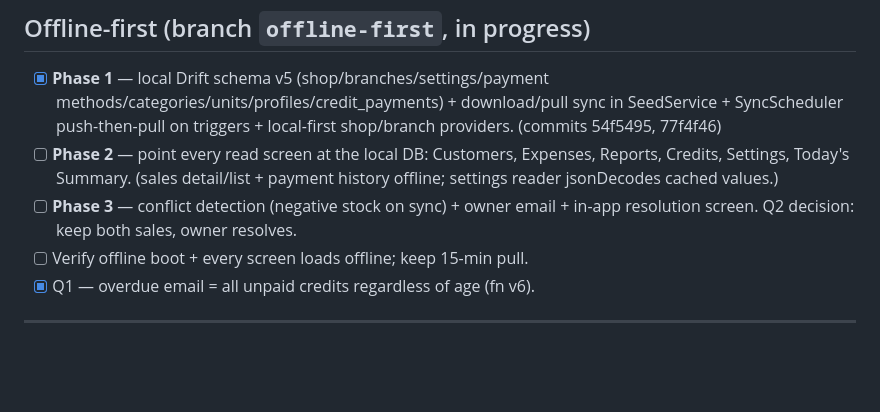
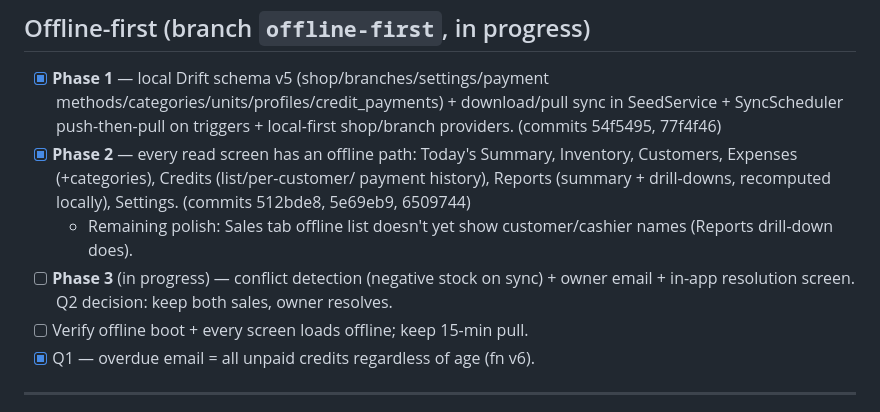
Before and after one commit to NorthernLights1/SuqApp, a Markdown page: docs/ai-context/OPEN_TASKS.md, the part around the change. Rendered like a GitHub page; blank space fills up the shorter version.

Commit message:
docs(ai-context): Phase 2 complete; Phase 3 in progress
OPEN_TASKS: mark offline-first Phase 2 done (all read screens have an offline
path; sales-tab name enrichment noted as remaining polish), Phase 3 in progress.

Co-Authored-By: Claude Opus 4.8 <noreply@anthropic.com>

```diff
--- a/docs/ai-context/OPEN_TASKS.md
+++ b/docs/ai-context/OPEN_TASKS.md
@@ -10,11 +10,15 @@ Last updated: 2026-06-12 (session 17)
   methods/categories/units/profiles/credit_payments) + download/pull sync in
   SeedService + SyncScheduler push-then-pull on triggers + local-first
   shop/branch providers. (commits 54f5495, 77f4f46)
-- [ ] **Phase 2** — point every read screen at the local DB: Customers,
-  Expenses, Reports, Credits, Settings, Today's Summary. (sales detail/list +
-  payment history offline; settings reader jsonDecodes cached values.)
-- [ ] **Phase 3** — conflict detection (negative stock on sync) + owner email +
-  in-app resolution screen. Q2 decision: keep both sales, owner resolves.
+- [x] **Phase 2** — every read screen has an offline path: Today's Summary,
+  Inventory, Customers, Expenses (+categories), Credits (list/per-customer/
+  payment history), Reports (summary + drill-downs, recomputed locally),
+  Settings. (commits 512bde8, 5e69eb9, 6509744)
+  - Remaining polish: Sales tab offline list doesn't yet show customer/cashier
+    names (Reports drill-down does).
+- [ ] **Phase 3** (in progress) — conflict detection (negative stock on sync) +
+  owner email + in-app resolution screen. Q2 decision: keep both sales, owner
+  resolves.
 - [ ] Verify offline boot + every screen loads offline; keep 15-min pull.
 - [x] Q1 — overdue email = all unpaid credits regardless of age (fn v6).
 
```
